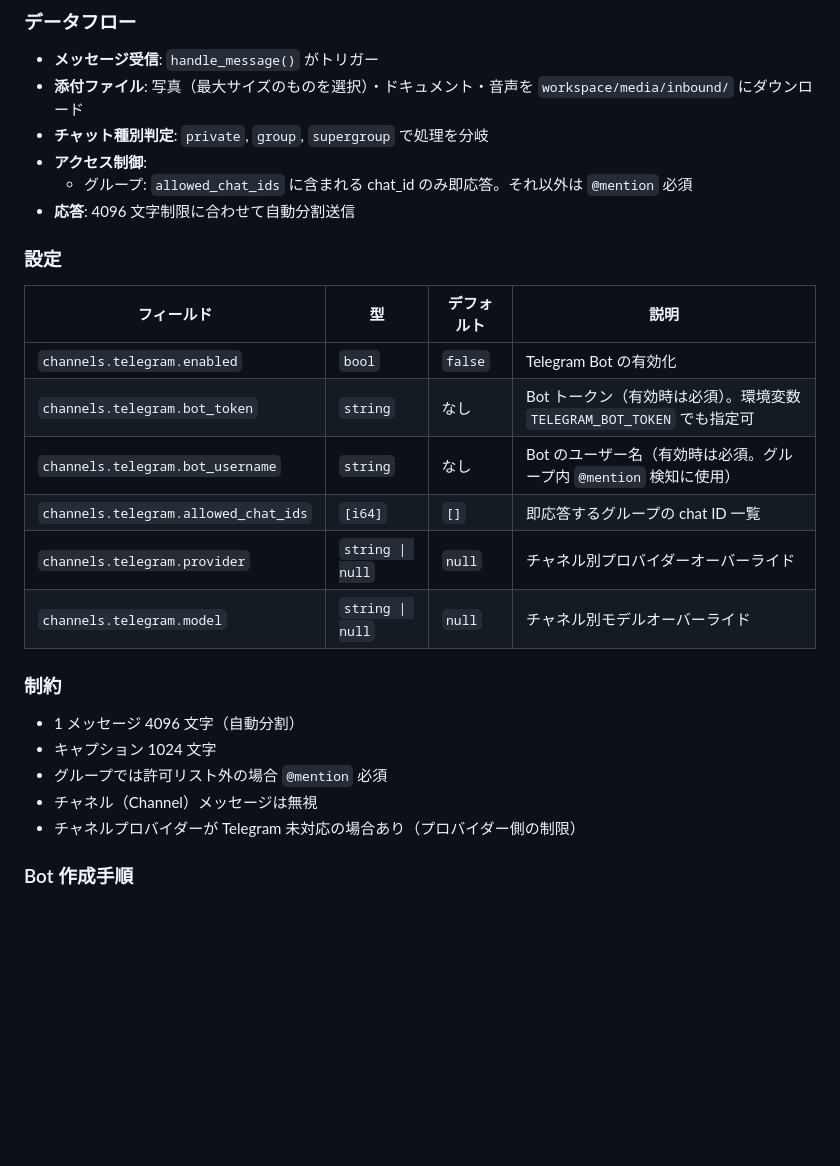
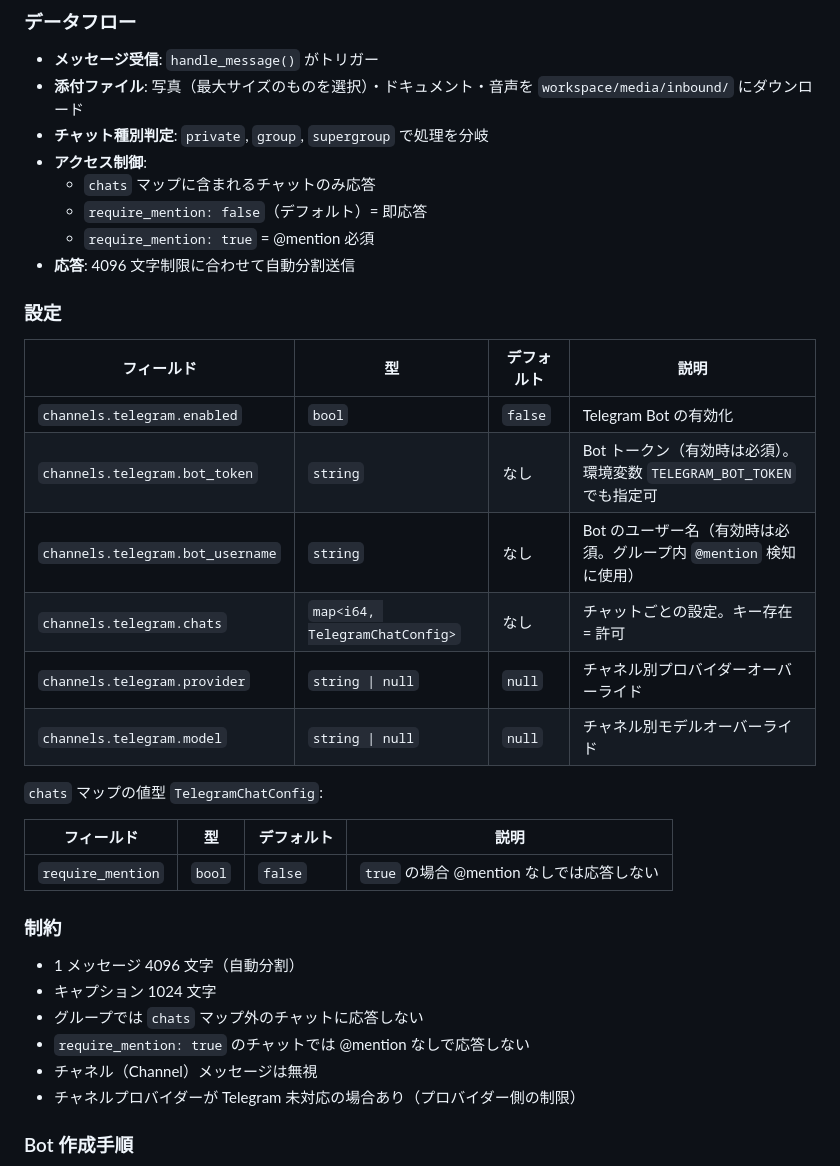
Before and after one commit to endo-ly/egopulse, a Markdown page: docs/channels.md, the part around one of its changes. Drawn GitHub-style; blank space fills up the shorter version.

```diff
--- a/docs/channels.md
+++ b/docs/channels.md
@@ -147,7 +156,9 @@ WebSocket (`/ws`) と SSE (`/api/stream`) の 2 種類のストリーミング
 - **添付ファイル**: 写真（最大サイズのものを選択）・ドキュメント・音声を `workspace/media/inbound/` にダウンロード
 - **チャット種別判定**: `private`, `group`, `supergroup` で処理を分岐
 - **アクセス制御**:
-  - グループ: `allowed_chat_ids` に含まれる chat_id のみ即応答。それ以外は `@mention` 必須
+  - `chats` マップに含まれるチャットのみ応答
+  - `require_mention: false`（デフォルト）= 即応答
+  - `require_mention: true` = @mention 必須
 - **応答**: 4096 文字制限に合わせて自動分割送信
 
 ### 設定
@@ -157,15 +168,22 @@ WebSocket (`/ws`) と SSE (`/api/stream`) の 2 種類のストリーミング
 | `channels.telegram.enabled` | `bool` | `false` | Telegram Bot の有効化 |
 | `channels.telegram.bot_token` | `string` | なし | Bot トークン（有効時は必須）。環境変数 `TELEGRAM_BOT_TOKEN` でも指定可 |
 | `channels.telegram.bot_username` | `string` | なし | Bot のユーザー名（有効時は必須。グループ内 `@mention` 検知に使用） |
-| `channels.telegram.allowed_chat_ids` | `[i64]` | `[]` | 即応答するグループの chat ID 一覧 |
+| `channels.telegram.chats` | `map<i64, TelegramChatConfig>` | なし | チャットごとの設定。キー存在 = 許可 |
 | `channels.telegram.provider` | `string \| null` | `null` | チャネル別プロバイダーオーバーライド |
 | `channels.telegram.model` | `string \| null` | `null` | チャネル別モデルオーバーライド |
+
+`chats` マップの値型 `TelegramChatConfig`:
+
+| フィールド | 型 | デフォルト | 説明 |
+|---|---|---|---|
+| `require_mention` | `bool` | `false` | `true` の場合 @mention なしでは応答しない |
 
 ### 制約
 
 - 1 メッセージ 4096 文字（自動分割）
 - キャプション 1024 文字
-- グループでは許可リスト外の場合 `@mention` 必須
+- グループでは `chats` マップ外のチャットに応答しない
+- `require_mention: true` のチャットでは @mention なしで応答しない
 - チャネル（Channel）メッセージは無視
 - チャネルプロバイダーが Telegram 未対応の場合あり（プロバイダー側の制限）
 
```
Also changed, not shown: other parts of docs/channels.md (+13 -4 lines), docs/config.md (+27 -10 lines).
